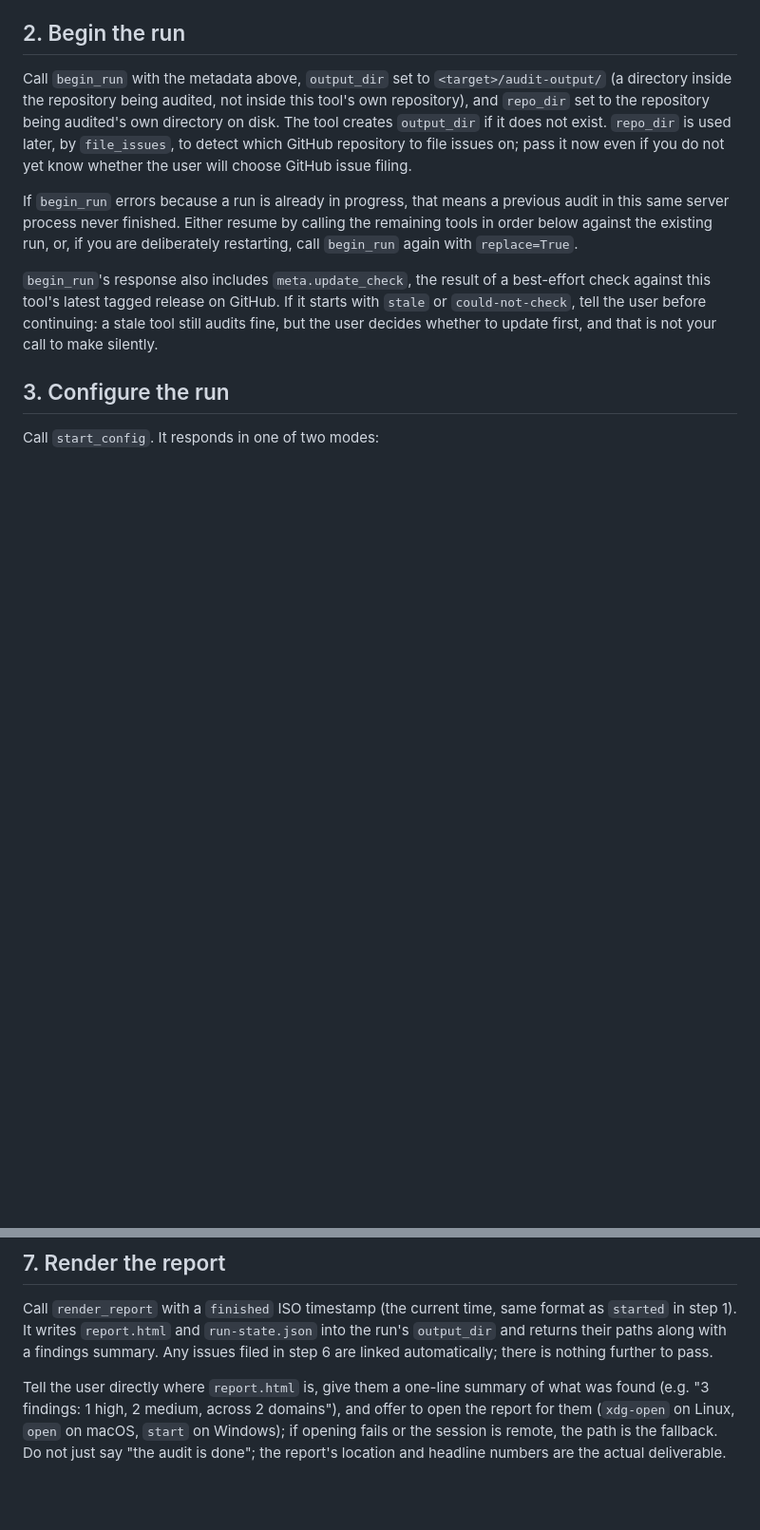
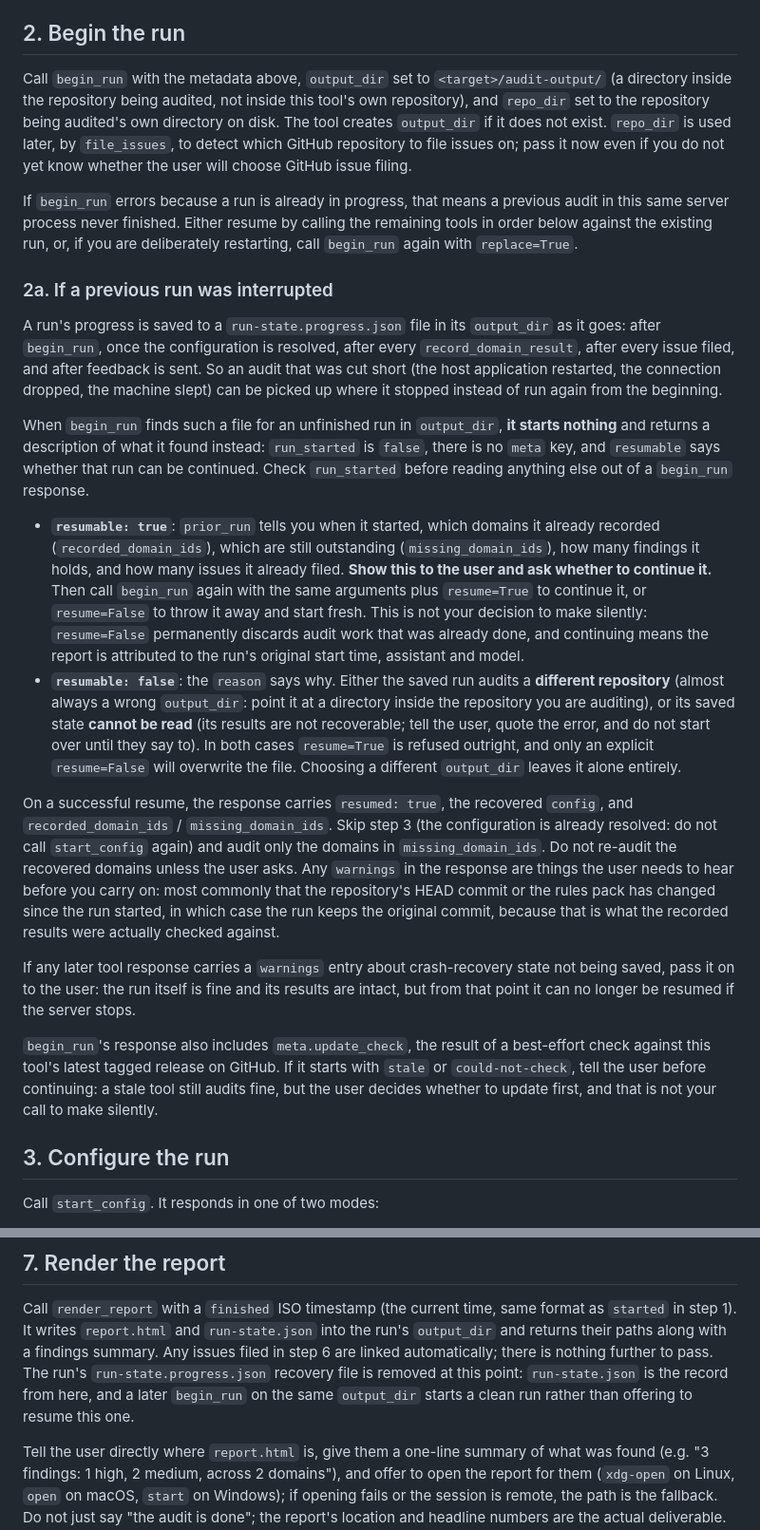
Before and after one commit to rodlunt/engineering-audit, a Markdown page: AUDIT.md, 2 parts joined by grey strips. Shown at 95% size. Rendered like a GitHub page; blank space fills up the shorter version.

Commit message:
docs(audit): document resuming an interrupted run
Adds step 2a to the assistant procedure: what begin_run returns when it finds
a saved unfinished run in the output directory (run_started false, no meta,
resumable saying whether it can be continued at all), what to show the user,
and how to accept or decline. Spells out that resume=False permanently
discards work and is the user's call, that a different repository or an
unreadable saved state is refused rather than quietly restarted, and that a
resumed run skips step 3 and audits only missing_domain_ids.

Also records what to do with a crash-recovery warning on any later response,
and notes that render_report removes the recovery file so the next run in the
same output directory starts clean.

```diff
--- a/AUDIT.md
+++ b/AUDIT.md
@@ -39,6 +39,47 @@ If `begin_run` errors because a run is already in progress, that means a previou
 same server process never finished. Either resume by calling the remaining tools in order below
 against the existing run, or, if you are deliberately restarting, call `begin_run` again with
 `replace=True`.
+
+### 2a. If a previous run was interrupted
+
+A run's progress is saved to a `run-state.progress.json` file in its `output_dir` as it goes:
+after `begin_run`, once the configuration is resolved, after every `record_domain_result`, after
+every issue filed, and after feedback is sent. So an audit that was cut short (the host
+application restarted, the connection dropped, the machine slept) can be picked up where it
+stopped instead of run again from the beginning.
+
+When `begin_run` finds such a file for an unfinished run in `output_dir`, **it starts nothing**
+and returns a description of what it found instead: `run_started` is `false`, there is no `meta`
+key, and `resumable` says whether that run can be continued. Check `run_started` before reading
+anything else out of a `begin_run` response.
+
+- **`resumable: true`**: `prior_run` tells you when it started, which domains it already
+  recorded (`recorded_domain_ids`), which are still outstanding (`missing_domain_ids`), how many
+  findings it holds, and how many issues it already filed. **Show this to the user and ask
+  whether to continue it.** Then call `begin_run` again with the same arguments plus
+  `resume=True` to continue it, or `resume=False` to throw it away and start fresh. This is not
+  your decision to make silently: `resume=False` permanently discards audit work that was
+  already done, and continuing means the report is attributed to the run's original start time,
+  assistant and model.
+- **`resumable: false`**: the `reason` says why. Either the saved run audits a **different
+  repository** (almost always a wrong `output_dir`: point it at a directory inside the
+  repository you are auditing), or its saved state **cannot be read** (its results are not
+  recoverable; tell the user, quote the error, and do not start over until they say to). In both
+  cases `resume=True` is refused outright, and only an explicit `resume=False` will overwrite
+  the file. Choosing a different `output_dir` leaves it alone entirely.
+
+On a successful resume, the response carries `resumed: true`, the recovered `config`, and
+`recorded_domain_ids` / `missing_domain_ids`. Skip step 3 (the configuration is already
+resolved: do not call `start_config` again) and audit only the domains in
+`missing_domain_ids`. Do not re-audit the recovered domains unless the user asks. Any `warnings`
+in the response are things the user needs to hear before you carry on: most commonly that the
+repository's HEAD commit or the rules pack has changed since the run started, in which case the
+run keeps the original commit, because that is what the recorded results were actually checked
+against.
+
+If any later tool response carries a `warnings` entry about crash-recovery state not being
+saved, pass it on to the user: the run itself is fine and its results are intact, but from that
+point it can no longer be resumed if the server stops.
 
 `begin_run`'s response also includes `meta.update_check`, the result of a best-effort check
 against this tool's latest tagged release on GitHub. If it starts with `stale` or
@@ -178,7 +219,9 @@ Check `config.issue_mode` from step 3's `get_config` response.
 Call `render_report` with a `finished` ISO timestamp (the current time, same format as `started`
 in step 1). It writes `report.html` and `run-state.json` into the run's `output_dir` and returns
 their paths along with a findings summary. Any issues filed in step 6 are linked automatically;
-there is nothing further to pass.
+there is nothing further to pass. The run's `run-state.progress.json` recovery file is removed
+at this point: `run-state.json` is the record from here, and a later `begin_run` on the same
+`output_dir` starts a clean run rather than offering to resume this one.
 
 Tell the user directly where `report.html` is, give them a one-line summary of what was
 found (e.g. "3 findings: 1 high, 2 medium, across 2 domains"), and offer to open the report
```
